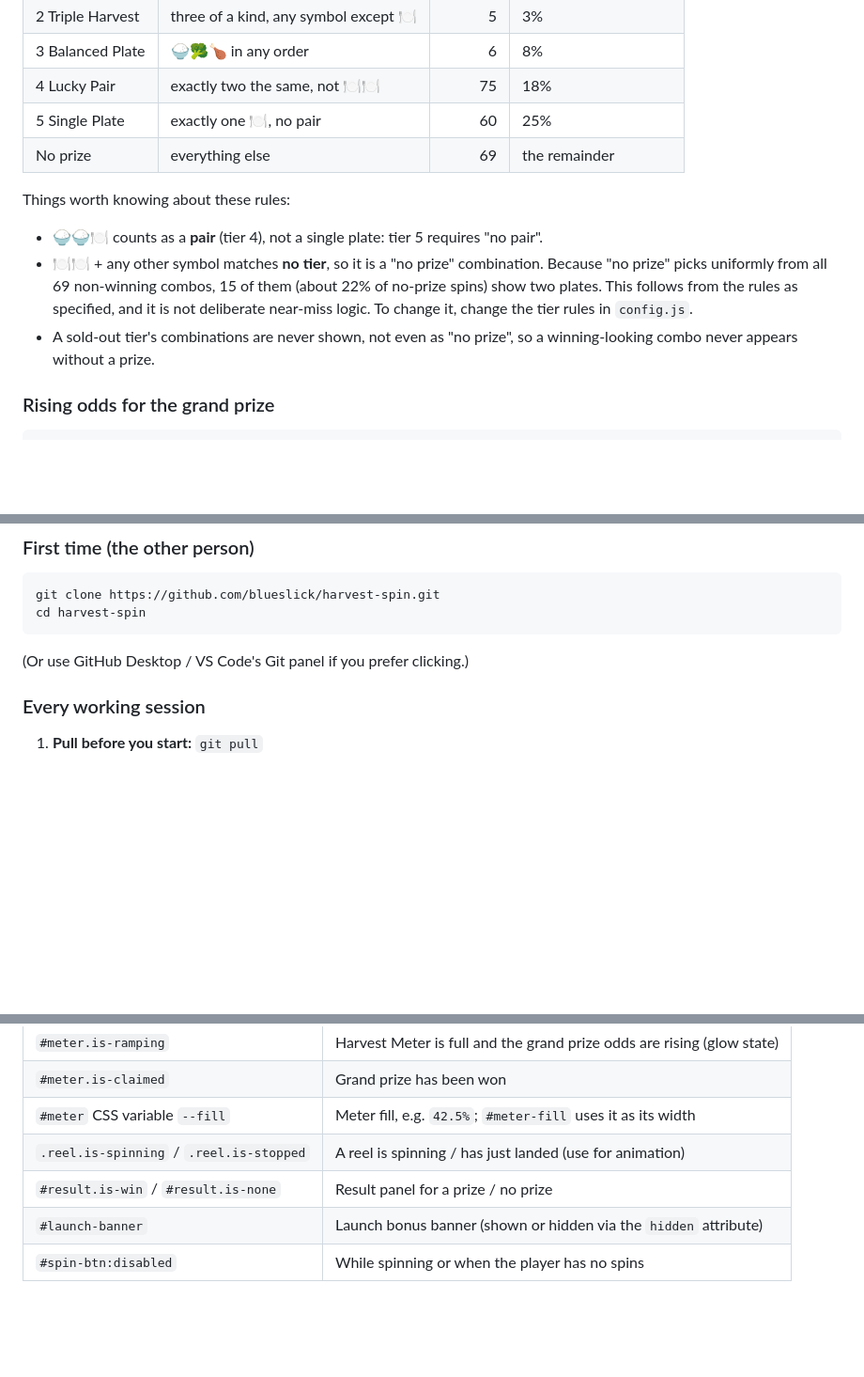
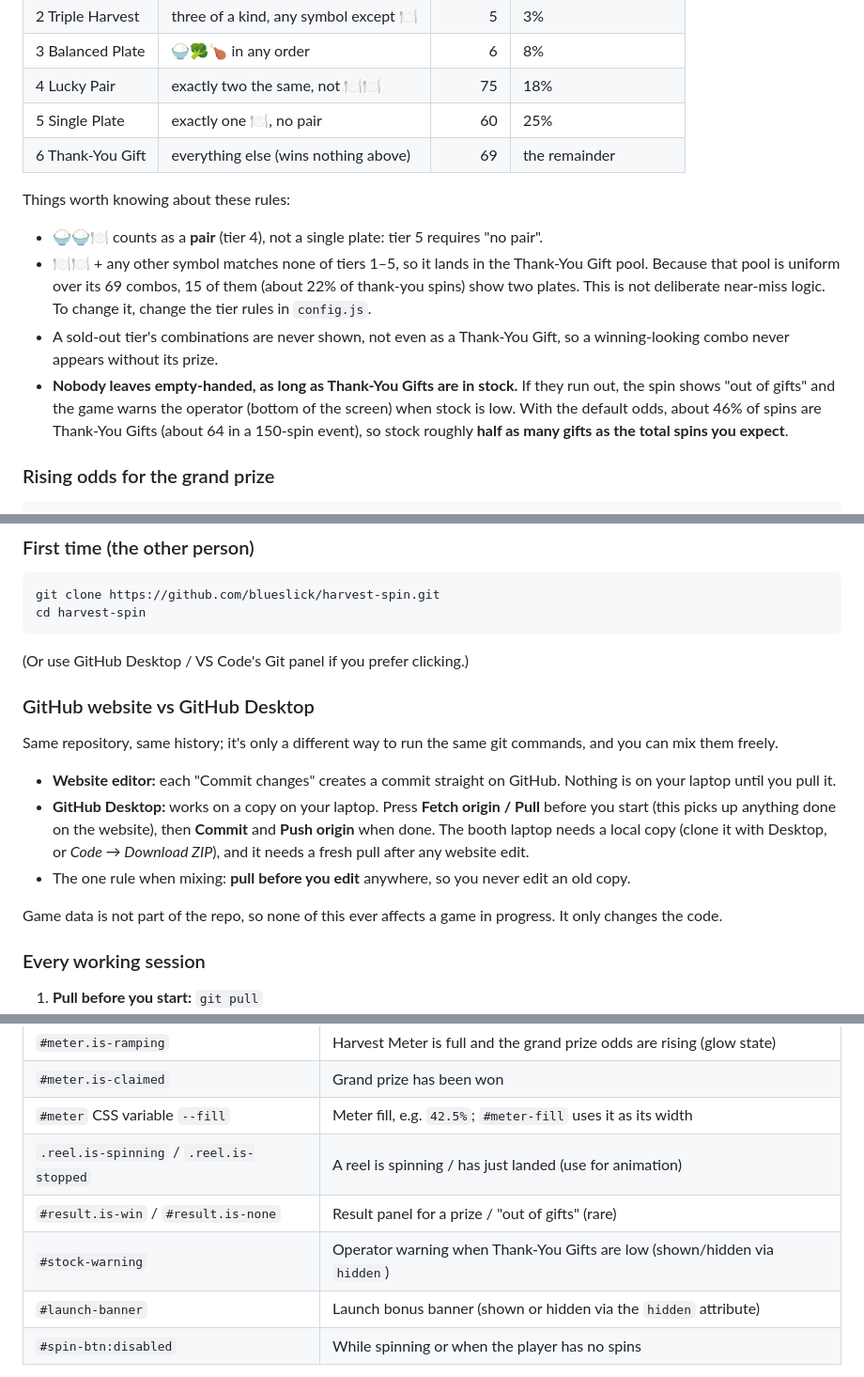
Before and after one commit to blueslick/harvest-spin, a Markdown page: README.md, 3 parts joined by grey strips. Shown at 94% size. GitHub-like rendering; blank space fills up the shorter version.

````diff
--- a/README.md
+++ b/README.md
@@ -102,13 +102,14 @@ There are 6 symbols, so 6 × 6 × 6 = **216** possible combinations. Each belong
 | 3 Balanced Plate | 🍚🥦🍗 in any order | 6 | 8% |
 | 4 Lucky Pair | exactly two the same, not 🍽️🍽️ | 75 | 18% |
 | 5 Single Plate | exactly one 🍽️, no pair | 60 | 25% |
-| No prize | everything else | 69 | the remainder |
+| 6 Thank-You Gift | everything else (wins nothing above) | 69 | the remainder |
 
 Things worth knowing about these rules:
 
 - 🍚🍚🍽️ counts as a **pair** (tier 4), not a single plate: tier 5 requires "no pair".
-- 🍽️🍽️ + any other symbol matches **no tier**, so it is a "no prize" combination. Because "no prize" picks uniformly from all 69 non-winning combos, 15 of them (about 22% of no-prize spins) show two plates. This follows from the rules as specified, and it is not deliberate near-miss logic. To change it, change the tier rules in `config.js`.
-- A sold-out tier's combinations are never shown, not even as "no prize", so a winning-looking combo never appears without a prize.
+- 🍽️🍽️ + any other symbol matches none of tiers 1–5, so it lands in the Thank-You Gift pool. Because that pool is uniform over its 69 combos, 15 of them (about 22% of thank-you spins) show two plates. This is not deliberate near-miss logic. To change it, change the tier rules in `config.js`.
+- A sold-out tier's combinations are never shown, not even as a Thank-You Gift, so a winning-looking combo never appears without its prize.
+- **Nobody leaves empty-handed, as long as Thank-You Gifts are in stock.** If they run out, the spin shows "out of gifts" and the game warns the operator (bottom of the screen) when stock is low. With the default odds, about 46% of spins are Thank-You Gifts (about 64 in a 150-spin event), so stock roughly **half as many gifts as the total spins you expect**.
 
 ### Rising odds for the grand prize
 
@@ -197,6 +208,16 @@ cd harvest-spin
 ```
 
 (Or use GitHub Desktop / VS Code's Git panel if you prefer clicking.)
+
+### GitHub website vs GitHub Desktop
+
+Same repository, same history; it's only a different way to run the same git commands, and you can mix them freely.
+
+- **Website editor:** each "Commit changes" creates a commit straight on GitHub. Nothing is on your laptop until you pull it.
+- **GitHub Desktop:** works on a copy on your laptop. Press **Fetch origin / Pull** before you start (this picks up anything done on the website), then **Commit** and **Push origin** when done. The booth laptop needs a local copy (clone it with Desktop, or *Code → Download ZIP*), and it needs a fresh pull after any website edit.
+- The one rule when mixing: **pull before you edit** anywhere, so you never edit an old copy.
+
+Game data is not part of the repo, so none of this ever affects a game in progress. It only changes the code.
 
 ### Every working session
 
@@ -241,7 +262,8 @@ You can restyle freely in `style.css`, and restructure `index.html` as long as y
 | `#meter.is-claimed` | Grand prize has been won |
 | `#meter` CSS variable `--fill` | Meter fill, e.g. `42.5%`; `#meter-fill` uses it as its width |
 | `.reel.is-spinning` / `.reel.is-stopped` | A reel is spinning / has just landed (use for animation) |
-| `#result.is-win` / `#result.is-none` | Result panel for a prize / no prize |
+| `#result.is-win` / `#result.is-none` | Result panel for a prize / "out of gifts" (rare) |
+| `#stock-warning` | Operator warning when Thank-You Gifts are low (shown/hidden via `hidden`) |
 | `#launch-banner` | Launch bonus banner (shown or hidden via the `hidden` attribute) |
 | `#spin-btn:disabled` | While spinning or when the player has no spins |
 
````
Also changed, not shown: other parts of README.md (+22 -12 lines).
